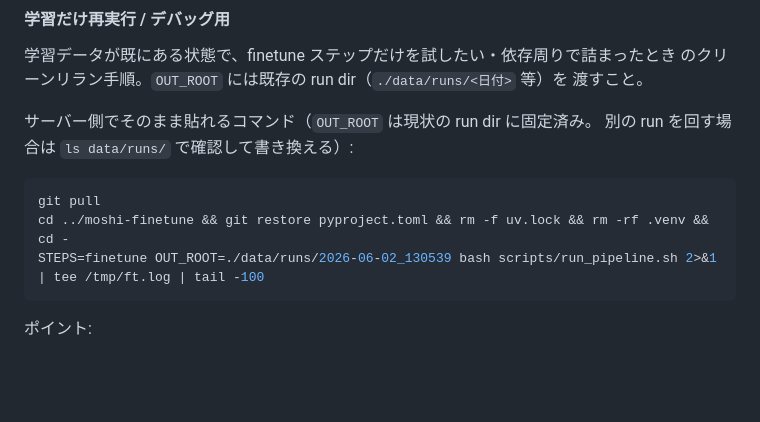
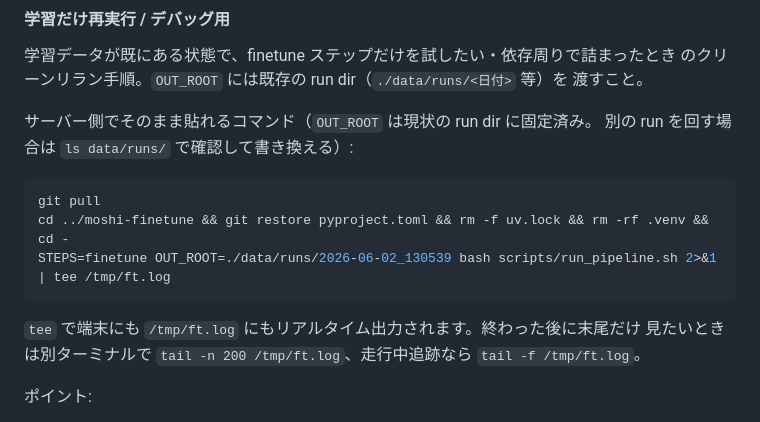
Before and after one commit to hk2b2frphz-rgb/mil, a Markdown page: README.md, the part around the change. GitHub-like rendering; blank space fills up the shorter version.

Commit message:
Stream pipeline output live via tee instead of buffering into tail

````diff
--- a/README.md
+++ b/README.md
@@ -128,8 +128,11 @@ STEPS=audio bash scripts/run_pipeline.sh                 # 音声化だけ再実
 ```bash
 git pull
 cd ../moshi-finetune && git restore pyproject.toml && rm -f uv.lock && rm -rf .venv && cd -
-STEPS=finetune OUT_ROOT=./data/runs/2026-06-02_130539 bash scripts/run_pipeline.sh 2>&1 | tee /tmp/ft.log | tail -100
+STEPS=finetune OUT_ROOT=./data/runs/2026-06-02_130539 bash scripts/run_pipeline.sh 2>&1 | tee /tmp/ft.log
 ```
+
+`tee` で端末にも `/tmp/ft.log` にもリアルタイム出力されます。終わった後に末尾だけ
+見たいときは別ターミナルで `tail -n 200 /tmp/ft.log`、走行中追跡なら `tail -f /tmp/ft.log`。
 
 ポイント:
 
````
